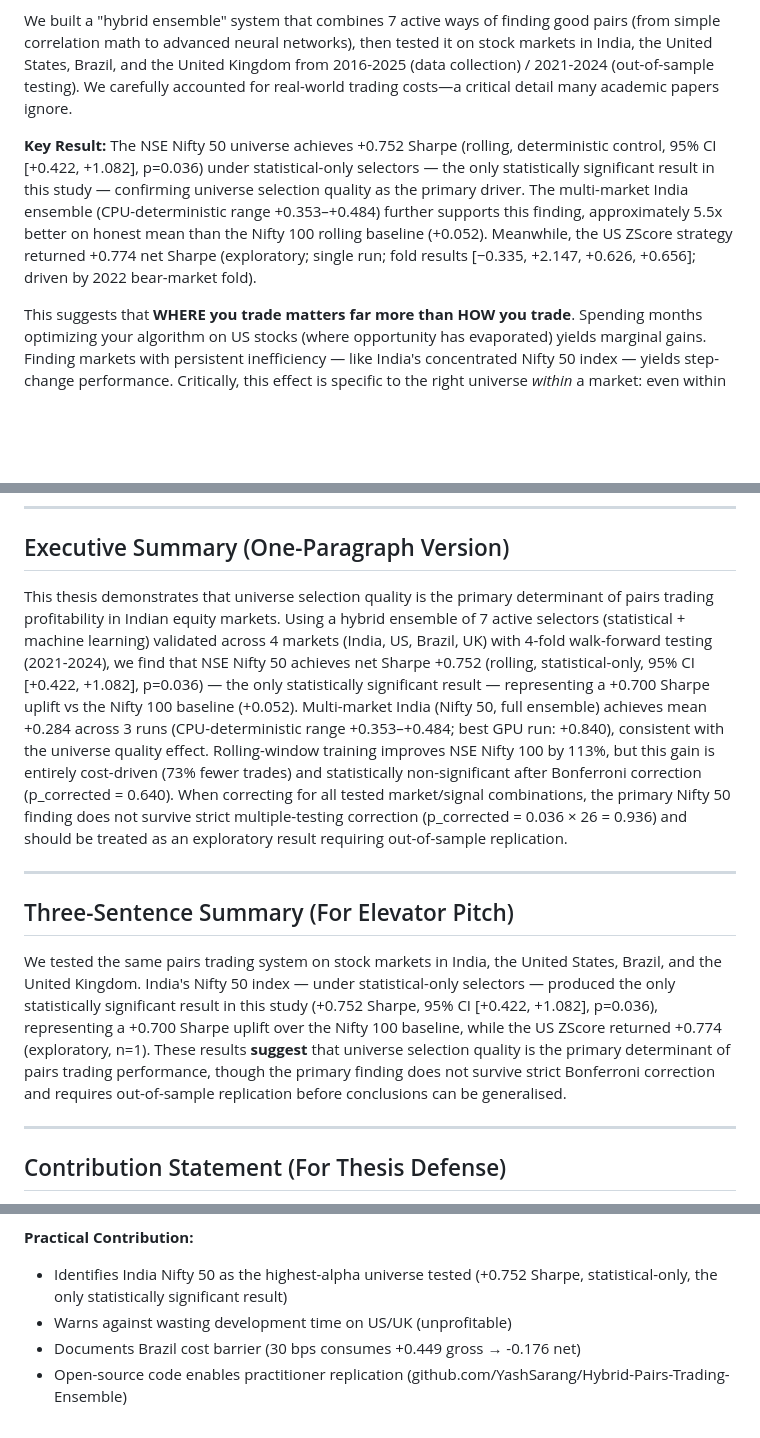
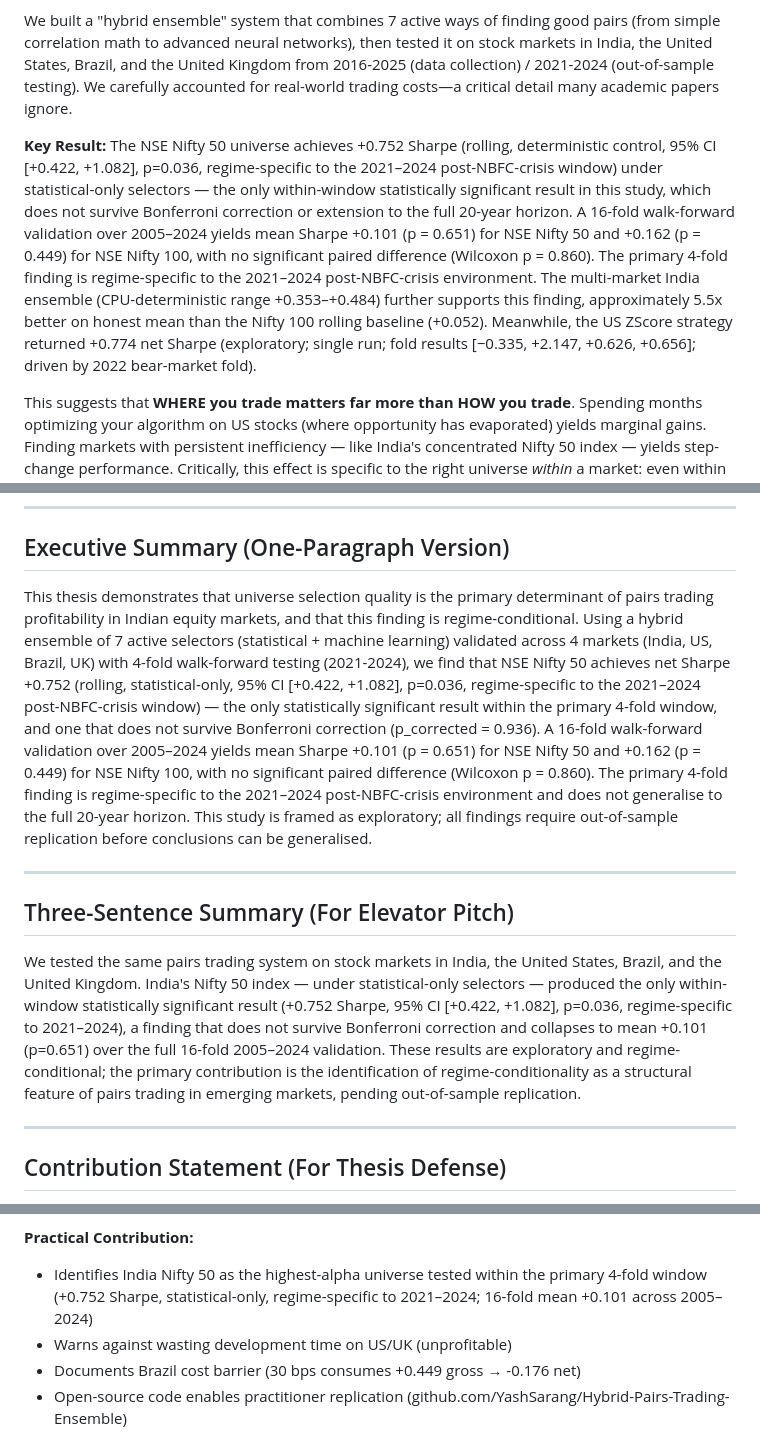
Before and after one commit to YashSarang/Hybrid-Pairs-Trading-Ensemble, a Markdown page: Implementation/thesis_drafts/abstract.md, 3 parts joined by grey strips. GitHub-like rendering; blank space fills up the shorter version.

```diff
--- a/Implementation/thesis_drafts/abstract.md
+++ b/Implementation/thesis_drafts/abstract.md
@@ -33,7 +33,7 @@ This thesis asks: **Where should investors look for pairs trading opportunities
 
 We built a "hybrid ensemble" system that combines 7 active ways of finding good pairs (from simple correlation math to advanced neural networks), then tested it on stock markets in India, the United States, Brazil, and the United Kingdom from 2016-2025 (data collection) / 2021-2024 (out-of-sample testing). We carefully accounted for real-world trading costs—a critical detail many academic papers ignore.
 
-**Key Result:** The NSE Nifty 50 universe achieves +0.752 Sharpe (rolling, deterministic control, 95% CI [+0.422, +1.082], p=0.036) under statistical-only selectors — the only statistically significant result in this study — confirming universe selection quality as the primary driver. The multi-market India ensemble (CPU-deterministic range +0.353–+0.484) further supports this finding, approximately 5.5x better on honest mean than the Nifty 100 rolling baseline (+0.052). Meanwhile, the US ZScore strategy returned +0.774 net Sharpe (exploratory; single run; fold results [−0.335, +2.147, +0.626, +0.656]; driven by 2022 bear-market fold).
+**Key Result:** The NSE Nifty 50 universe achieves +0.752 Sharpe (rolling, deterministic control, 95% CI [+0.422, +1.082], p=0.036, regime-specific to the 2021–2024 post-NBFC-crisis window) under statistical-only selectors — the only within-window statistically significant result in this study, which does not survive Bonferroni correction or extension to the full 20-year horizon. A 16-fold walk-forward validation over 2005–2024 yields mean Sharpe +0.101 (p = 0.651) for NSE Nifty 50 and +0.162 (p = 0.449) for NSE Nifty 100, with no significant paired difference (Wilcoxon p = 0.860). The primary 4-fold finding is regime-specific to the 2021–2024 post-NBFC-crisis environment. The multi-market India ensemble (CPU-deterministic range +0.353–+0.484) further supports this finding, approximately 5.5x better on honest mean than the Nifty 100 rolling baseline (+0.052). Meanwhile, the US ZScore strategy returned +0.774 net Sharpe (exploratory; single run; fold results [−0.335, +2.147, +0.626, +0.656]; driven by 2022 bear-market fold).
 
 This suggests that **WHERE you trade matters far more than HOW you trade**. Spending months optimizing your algorithm on US stocks (where opportunity has evaporated) yields marginal gains. Finding markets with persistent inefficiency — like India's concentrated Nifty 50 index — yields step-change performance. Critically, this effect is specific to the right universe *within* a market: even within India, the Nifty 50 dramatically outperforms the broader Nifty 100.
 
@@ -45,13 +45,13 @@ For researchers: The death of pairs trading in developed markets is real. The fu
 
 ## Executive Summary (One-Paragraph Version)
 
-This thesis demonstrates that universe selection quality is the primary determinant of pairs trading profitability in Indian equity markets. Using a hybrid ensemble of 7 active selectors (statistical + machine learning) validated across 4 markets (India, US, Brazil, UK) with 4-fold walk-forward testing (2021-2024), we find that NSE Nifty 50 achieves net Sharpe +0.752 (rolling, statistical-only, 95% CI [+0.422, +1.082], p=0.036) — the only statistically significant result — representing a +0.700 Sharpe uplift vs the Nifty 100 baseline (+0.052). Multi-market India (Nifty 50, full ensemble) achieves mean +0.284 across 3 runs (CPU-deterministic range +0.353–+0.484; best GPU run: +0.840), consistent with the universe quality effect. Rolling-window training improves NSE Nifty 100 by 113%, but this gain is entirely cost-driven (73% fewer trades) and statistically non-significant after Bonferroni correction (p_corrected = 0.640). When correcting for all tested market/signal combinations, the primary Nifty 50 finding does not survive strict multiple-testing correction (p_corrected = 0.036 × 26 = 0.936) and should be treated as an exploratory result requiring out-of-sample replication.
+This thesis demonstrates that universe selection quality is the primary determinant of pairs trading profitability in Indian equity markets, and that this finding is regime-conditional. Using a hybrid ensemble of 7 active selectors (statistical + machine learning) validated across 4 markets (India, US, Brazil, UK) with 4-fold walk-forward testing (2021-2024), we find that NSE Nifty 50 achieves net Sharpe +0.752 (rolling, statistical-only, 95% CI [+0.422, +1.082], p=0.036, regime-specific to the 2021–2024 post-NBFC-crisis window) — the only statistically significant result within the primary 4-fold window, and one that does not survive Bonferroni correction (p_corrected = 0.936). A 16-fold walk-forward validation over 2005–2024 yields mean Sharpe +0.101 (p = 0.651) for NSE Nifty 50 and +0.162 (p = 0.449) for NSE Nifty 100, with no significant paired difference (Wilcoxon p = 0.860). The primary 4-fold finding is regime-specific to the 2021–2024 post-NBFC-crisis environment and does not generalise to the full 20-year horizon. This study is framed as exploratory; all findings require out-of-sample replication before conclusions can be generalised.
 
 ---
 
 ## Three-Sentence Summary (For Elevator Pitch)
 
-We tested the same pairs trading system on stock markets in India, the United States, Brazil, and the United Kingdom. India's Nifty 50 index — under statistical-only selectors — produced the only statistically significant result in this study (+0.752 Sharpe, 95% CI [+0.422, +1.082], p=0.036), representing a +0.700 Sharpe uplift over the Nifty 100 baseline, while the US ZScore returned +0.774 (exploratory, n=1). These results **suggest** that universe selection quality is the primary determinant of pairs trading performance, though the primary finding does not survive strict Bonferroni correction and requires out-of-sample replication before conclusions can be generalised.
+We tested the same pairs trading system on stock markets in India, the United States, Brazil, and the United Kingdom. India's Nifty 50 index — under statistical-only selectors — produced the only within-window statistically significant result (+0.752 Sharpe, 95% CI [+0.422, +1.082], p=0.036, regime-specific to 2021–2024), a finding that does not survive Bonferroni correction and collapses to mean +0.101 (p=0.651) over the full 16-fold 2005–2024 validation. These results are exploratory and regime-conditional; the primary contribution is the identification of regime-conditionality as a structural feature of pairs trading in emerging markets, pending out-of-sample replication.
 
 ---
 
@@ -73,7 +73,7 @@ We tested the same pairs trading system on stock markets in India, the United St
 - Reconciles Grossman-Stiglitz paradox: transaction costs and risk maintain arbitrage equilibrium in India, not US
 
 **Practical Contribution:**
-- Identifies India Nifty 50 as the highest-alpha universe tested (+0.752 Sharpe, statistical-only, the only statistically significant result)
+- Identifies India Nifty 50 as the highest-alpha universe tested within the primary 4-fold window (+0.752 Sharpe, statistical-only, regime-specific to 2021–2024; 16-fold mean +0.101 across 2005–2024)
 - Warns against wasting development time on US/UK (unprofitable)
 - Documents Brazil cost barrier (30 bps consumes +0.449 gross → -0.176 net)
 - Open-source code enables practitioner replication (github.com/YashSarang/Hybrid-Pairs-Trading-Ensemble)
```
Also changed, not shown: other parts of Implementation/thesis_drafts/abstract.md (+2 -2 lines), Implementation/experimental-ablation/JFM_CRITIQUE_RESPONSE.md (+3 -1 lines).
